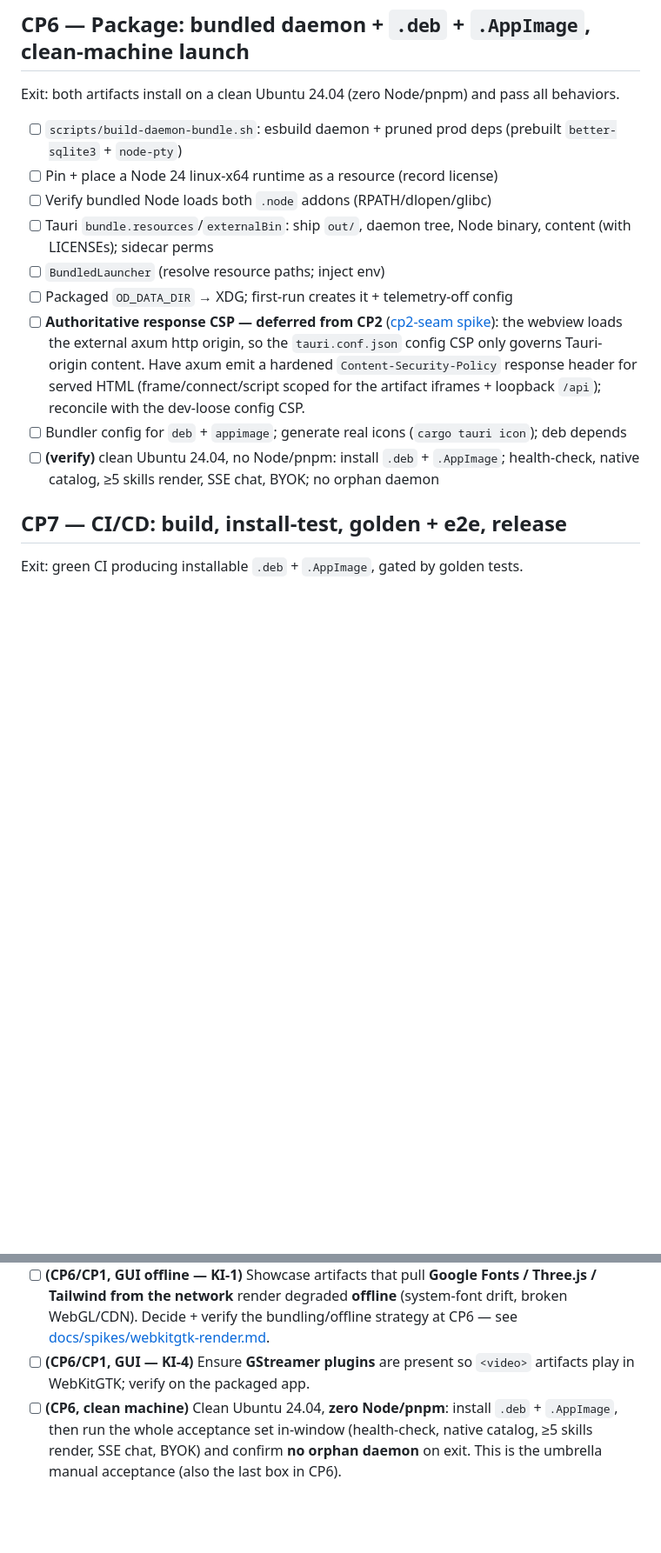
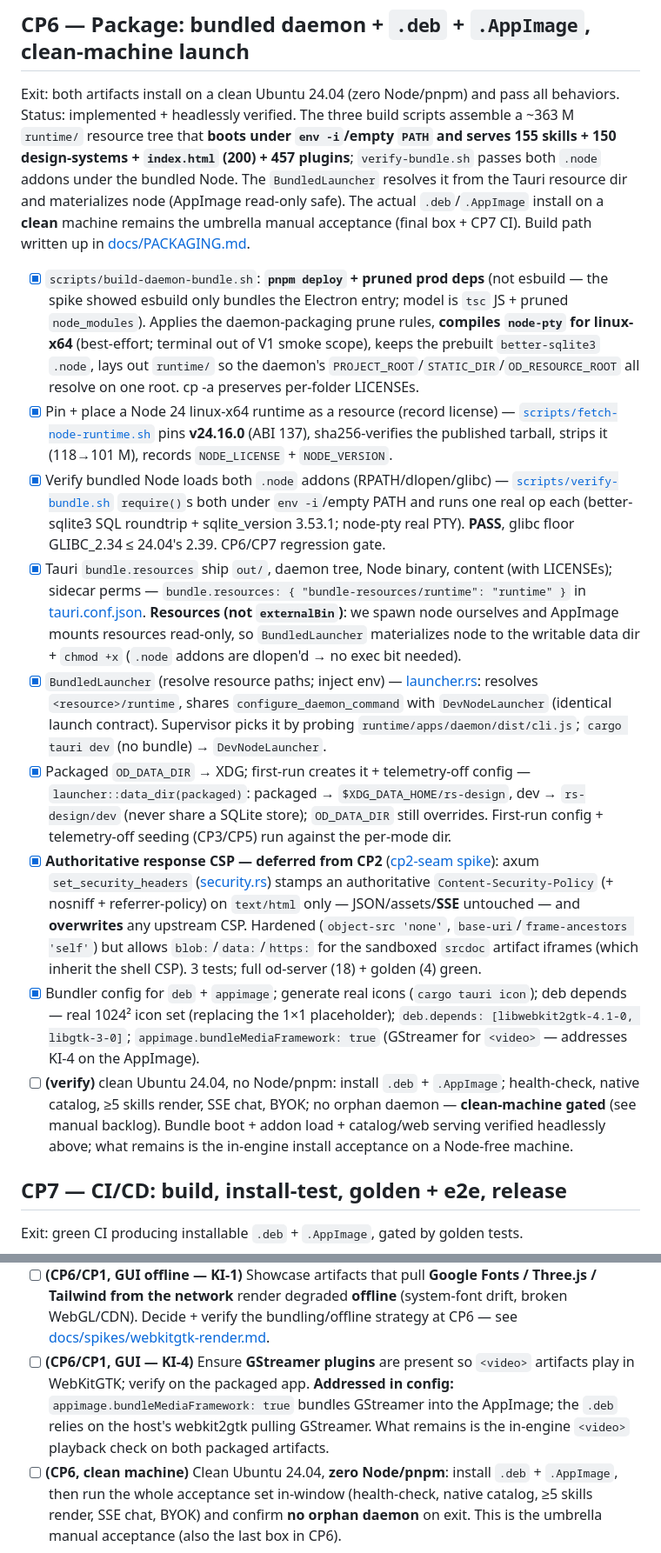
Before and after one commit to jinuthankachan/rs-design, a Markdown page: TODO.md, 2 parts joined by grey strips. Shown at 87% size. Drawn GitHub-style; blank space fills up the shorter version.

```diff
--- a/TODO.md
+++ b/TODO.md
@@ -104,15 +104,23 @@ detection. Full write-up: [docs/spikes/cp5-acceptance.md](./docs/spikes/cp5-acce
 
 ## CP6 — Package: bundled daemon + `.deb` + `.AppImage`, clean-machine launch
 Exit: both artifacts install on a clean Ubuntu 24.04 (zero Node/pnpm) and pass all behaviors.
-- [ ] `scripts/build-daemon-bundle.sh`: esbuild daemon + pruned prod deps (prebuilt `better-sqlite3` + `node-pty`)
-- [ ] Pin + place a Node 24 linux-x64 runtime as a resource (record license)
-- [ ] Verify bundled Node loads both `.node` addons (RPATH/dlopen/glibc)
-- [ ] Tauri `bundle.resources`/`externalBin`: ship `out/`, daemon tree, Node binary, content (with LICENSEs); sidecar perms
-- [ ] `BundledLauncher` (resolve resource paths; inject env)
-- [ ] Packaged `OD_DATA_DIR` → XDG; first-run creates it + telemetry-off config
-- [ ] **Authoritative response CSP — deferred from CP2** ([cp2-seam spike](./docs/spikes/cp2-seam.md)): the webview loads the external axum http origin, so the `tauri.conf.json` config CSP only governs Tauri-origin content. Have axum emit a hardened `Content-Security-Policy` response header for served HTML (frame/connect/script scoped for the artifact iframes + loopback `/api`); reconcile with the dev-loose config CSP.
-- [ ] Bundler config for `deb` + `appimage`; generate real icons (`cargo tauri icon`); deb depends
-- [ ] **(verify)** clean Ubuntu 24.04, no Node/pnpm: install `.deb` + `.AppImage`; health-check, native catalog, ≥5 skills render, SSE chat, BYOK; no orphan daemon
+Status: implemented + headlessly verified. The three build scripts assemble a
+~363 M `runtime/` resource tree that **boots under `env -i`/empty `PATH` and
+serves 155 skills + 150 design-systems + `index.html` (200) + 457 plugins**;
+`verify-bundle.sh` passes both `.node` addons under the bundled Node. The
+`BundledLauncher` resolves it from the Tauri resource dir and materializes node
+(AppImage read-only safe). The actual `.deb`/`.AppImage` install on a **clean**
+machine remains the umbrella manual acceptance (final box + CP7 CI). Build path
+written up in [docs/PACKAGING.md](./docs/PACKAGING.md).
+- [x] `scripts/build-daemon-bundle.sh`: **`pnpm deploy` + pruned prod deps** (not esbuild — the spike showed esbuild only bundles the Electron entry; model is `tsc` JS + pruned `node_modules`). Applies the daemon-packaging prune rules, **compiles `node-pty` for linux-x64** (best-effort; terminal out of V1 smoke scope), keeps the prebuilt `better-sqlite3` `.node`, lays out `runtime/` so the daemon's `PROJECT_ROOT`/`STATIC_DIR`/`OD_RESOURCE_ROOT` all resolve on one root. cp -a preserves per-folder LICENSEs.
+- [x] Pin + place a Node 24 linux-x64 runtime as a resource (record license) — [`scripts/fetch-node-runtime.sh`](./scripts/fetch-node-runtime.sh) pins **v24.16.0** (ABI 137), sha256-verifies the published tarball, strips it (118→101 M), records `NODE_LICENSE` + `NODE_VERSION`.
+- [x] Verify bundled Node loads both `.node` addons (RPATH/dlopen/glibc) — [`scripts/verify-bundle.sh`](./scripts/verify-bundle.sh) `require()`s both under `env -i`/empty PATH and runs one real op each (better-sqlite3 SQL roundtrip + sqlite_version 3.53.1; node-pty real PTY). **PASS**, glibc floor GLIBC_2.34 ≤ 24.04's 2.39. CP6/CP7 regression gate.
+- [x] Tauri `bundle.resources` ship `out/`, daemon tree, Node binary, content (with LICENSEs); sidecar perms — `bundle.resources: { "bundle-resources/runtime": "runtime" }` in [tauri.conf.json](./src-tauri/tauri.conf.json). **Resources (not `externalBin`)**: we spawn node ourselves and AppImage mounts resources read-only, so `BundledLauncher` materializes node to the writable data dir + `chmod +x` (`.node` addons are dlopen'd → no exec bit needed).
+- [x] `BundledLauncher` (resolve resource paths; inject env) — [launcher.rs](./src-tauri/src/launcher.rs): resolves `<resource>/runtime`, shares `configure_daemon_command` with `DevNodeLauncher` (identical launch contract). Supervisor picks it by probing `runtime/apps/daemon/dist/cli.js`; `cargo tauri dev` (no bundle) → `DevNodeLauncher`.
+- [x] Packaged `OD_DATA_DIR` → XDG; first-run creates it + telemetry-off config — `launcher::data_dir(packaged)`: packaged → `$XDG_DATA_HOME/rs-design`, dev → `rs-design/dev` (never share a SQLite store); `OD_DATA_DIR` still overrides. First-run config + telemetry-off seeding (CP3/CP5) run against the per-mode dir.
+- [x] **Authoritative response CSP — deferred from CP2** ([cp2-seam spike](./docs/spikes/cp2-seam.md)): axum `set_security_headers` ([security.rs](./crates/od-server/src/security.rs)) stamps an authoritative `Content-Security-Policy` (+ nosniff + referrer-policy) on `text/html` only — JSON/assets/**SSE** untouched — and **overwrites** any upstream CSP. Hardened (`object-src 'none'`, `base-uri`/`frame-ancestors 'self'`) but allows `blob:`/`data:`/`https:` for the sandboxed `srcdoc` artifact iframes (which inherit the shell CSP). 3 tests; full od-server (18) + golden (4) green.
+- [x] Bundler config for `deb` + `appimage`; generate real icons (`cargo tauri icon`); deb depends — real 1024² icon set (replacing the 1×1 placeholder); `deb.depends: [libwebkit2gtk-4.1-0, libgtk-3-0]`; `appimage.bundleMediaFramework: true` (GStreamer for `<video>` — addresses KI-4 on the AppImage).
+- [ ] **(verify)** clean Ubuntu 24.04, no Node/pnpm: install `.deb` + `.AppImage`; health-check, native catalog, ≥5 skills render, SSE chat, BYOK; no orphan daemon — **clean-machine gated** (see manual backlog). Bundle boot + addon load + catalog/web serving verified headlessly above; what remains is the in-engine install acceptance on a Node-free machine.
 
 ## CP7 — CI/CD: build, install-test, golden + e2e, release
 Exit: green CI producing installable `.deb` + `.AppImage`, gated by golden tests.
@@ -156,7 +164,10 @@ Run all GUI items together once on a clean desktop session via `cargo tauri dev`
   (system-font drift, broken WebGL/CDN). Decide + verify the bundling/offline
   strategy at CP6 — see [docs/spikes/webkitgtk-render.md](./docs/spikes/webkitgtk-render.md).
 - [ ] **(CP6/CP1, GUI — KI-4)** Ensure **GStreamer plugins** are present so
-  `<video>` artifacts play in WebKitGTK; verify on the packaged app.
+  `<video>` artifacts play in WebKitGTK; verify on the packaged app. **Addressed
+  in config:** `appimage.bundleMediaFramework: true` bundles GStreamer into the
+  AppImage; the `.deb` relies on the host's webkit2gtk pulling GStreamer. What
+  remains is the in-engine `<video>` playback check on both packaged artifacts.
 - [ ] **(CP6, clean machine)** Clean Ubuntu 24.04, **zero Node/pnpm**: install
   `.deb` + `.AppImage`, then run the whole acceptance set in-window (health-check,
   native catalog, ≥5 skills render, SSE chat, BYOK) and confirm **no orphan
```
Also changed, not shown: docs/PACKAGING.md (+50 -0 lines).
